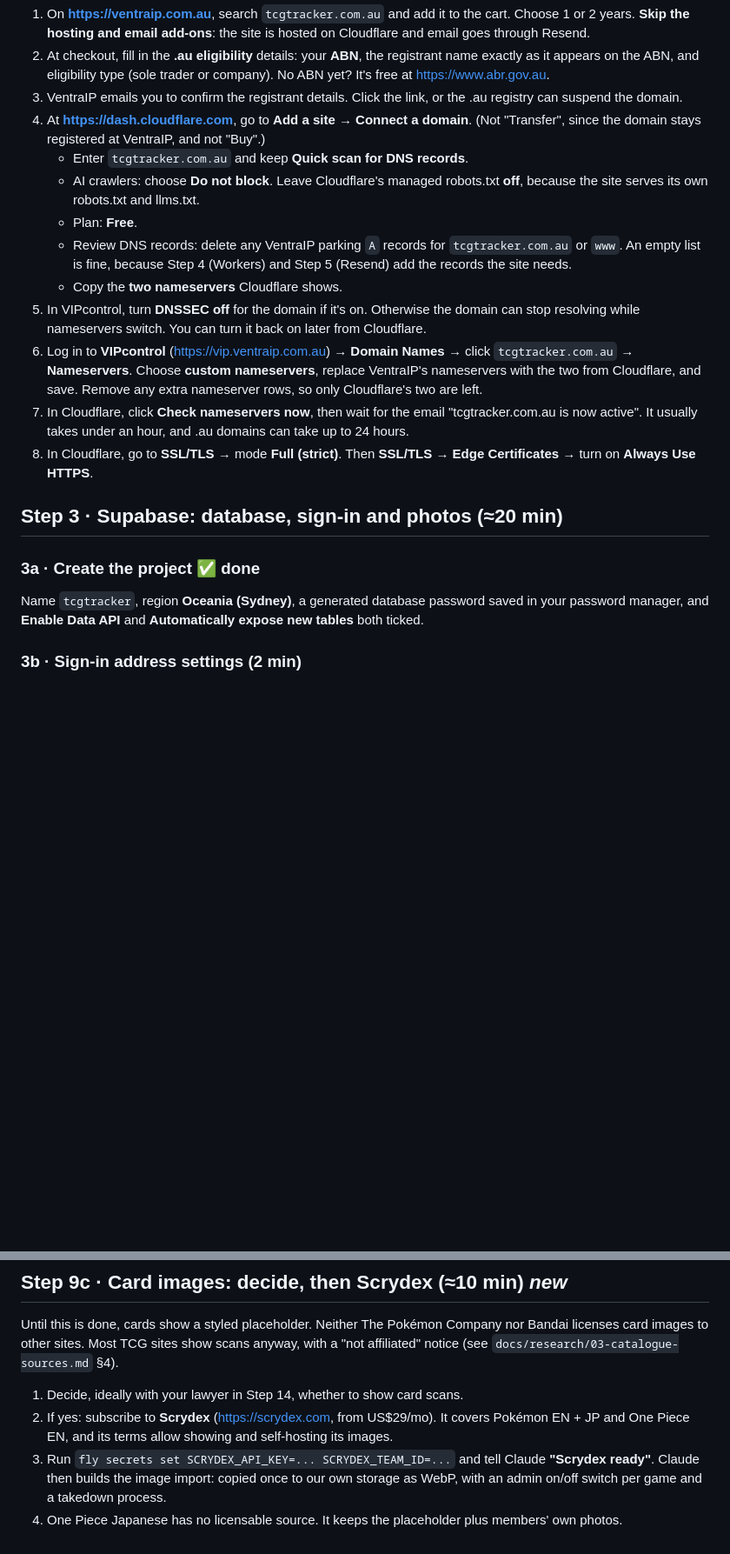
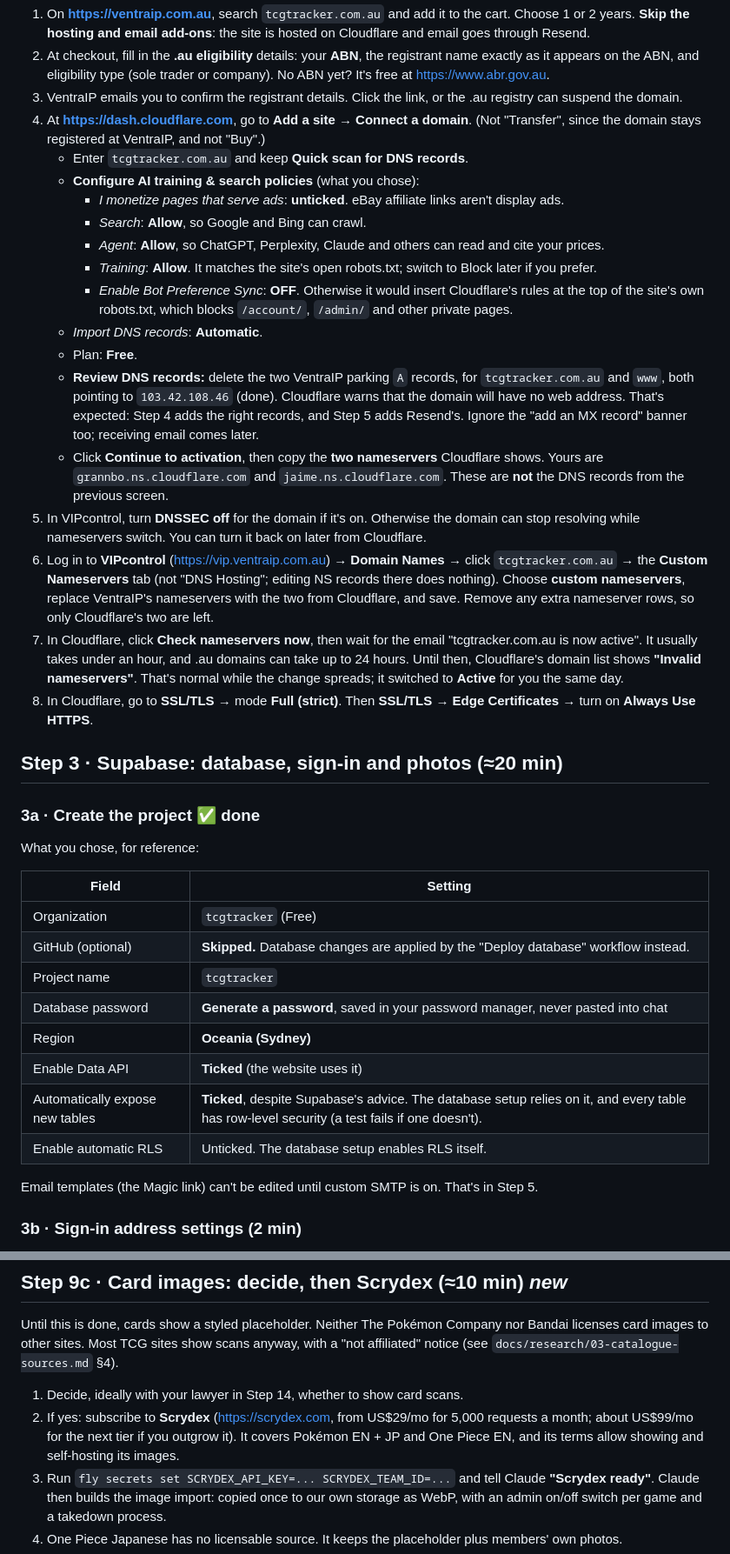
Before and after one commit to JamieOnGit/TCGTracker, a Markdown page: docs/YOUR-NEXT-STEPS.md, 2 parts joined by grey strips. Shown at 87% size. Rendered like a GitHub page; blank space fills up the shorter version.

Commit message:
Docs: record every chat instruction (Cloudflare onboarding choices, Supabase settings, token expiry, merge-doc PRs)
Co-Authored-By: Claude Opus 5.5 <noreply@anthropic.com>
Claude-Session: https://claude.ai/code/session_01BRAuzKNMU8sDv12TA13Qt1

```diff
--- a/docs/YOUR-NEXT-STEPS.md
+++ b/docs/YOUR-NEXT-STEPS.md
@@ -42,19 +44,38 @@ The code lives in **https://github.com/JamieOnGit/TCGTracker**. Claude pushed it
 3. VentraIP emails you to confirm the registrant details. Click the link, or the .au registry can suspend the domain.
 4. At **https://dash.cloudflare.com**, go to **Add a site → Connect a domain**. (Not "Transfer", since the domain stays registered at VentraIP, and not "Buy".)
    - Enter `tcgtracker.com.au` and keep **Quick scan for DNS records**.
-   - AI crawlers: choose **Do not block**. Leave Cloudflare's managed robots.txt **off**, because the site serves its own robots.txt and llms.txt.
+   - **Configure AI training & search policies** (what you chose):
+     - *I monetize pages that serve ads*: **unticked**. eBay affiliate links aren't display ads.
+     - *Search*: **Allow**, so Google and Bing can crawl.
+     - *Agent*: **Allow**, so ChatGPT, Perplexity, Claude and others can read and cite your prices.
+     - *Training*: **Allow**. It matches the site's open robots.txt; switch to Block later if you prefer.
+     - *Enable Bot Preference Sync*: **OFF**. Otherwise it would insert Cloudflare's rules at the top of the site's own robots.txt, which blocks `/account/`, `/admin/` and other private pages.
+   - *Import DNS records*: **Automatic**.
    - Plan: **Free**.
-   - Review DNS records: delete any VentraIP parking `A` records for `tcgtracker.com.au` or `www`. An empty list is fine, because Step 4 (Workers) and Step 5 (Resend) add the records the site needs.
-   - Copy the **two nameservers** Cloudflare shows.
+   - **Review DNS records:** delete the two VentraIP parking `A` records, for `tcgtracker.com.au` and `www`, both pointing to `103.42.108.46` (done). Cloudflare warns that the domain will have no web address. That's expected: Step 4 adds the right records, and Step 5 adds Resend's. Ignore the "add an MX record" banner too; receiving email comes later.
+   - Click **Continue to activation**, then copy the **two nameservers** Cloudflare shows. Yours are `grannbo.ns.cloudflare.com` and `jaime.ns.cloudflare.com`. These are **not** the DNS records from the previous screen.
 5. In VIPcontrol, turn **DNSSEC off** for the domain if it's on. Otherwise the domain can stop resolving while nameservers switch. You can turn it back on later from Cloudflare.
-6. Log in to **VIPcontrol** (https://vip.ventraip.com.au) → **Domain Names** → click `tcgtracker.com.au` → **Nameservers**. Choose **custom nameservers**, replace VentraIP's nameservers with the two from Cloudflare, and save. Remove any extra nameserver rows, so only Cloudflare's two are left.
-7. In Cloudflare, click **Check nameservers now**, then wait for the email "tcgtracker.com.au is now active". It usually takes under an hour, and .au domains can take up to 24 hours.
+6. Log in to **VIPcontrol** (https://vip.ventraip.com.au) → **Domain Names** → click `tcgtracker.com.au` → the **Custom Nameservers** tab (not "DNS Hosting"; editing NS records there does nothing). Choose **custom nameservers**, replace VentraIP's nameservers with the two from Cloudflare, and save. Remove any extra nameserver rows, so only Cloudflare's two are left.
+7. In Cloudflare, click **Check nameservers now**, then wait for the email "tcgtracker.com.au is now active". It usually takes under an hour, and .au domains can take up to 24 hours. Until then, Cloudflare's domain list shows **"Invalid nameservers"**. That's normal while the change spreads; it switched to **Active** for you the same day.
 8. In Cloudflare, go to **SSL/TLS** → mode **Full (strict)**. Then **SSL/TLS → Edge Certificates** → turn on **Always Use HTTPS**.
 
 ## Step 3 · Supabase: database, sign-in and photos (≈20 min)
 
 ### 3a · Create the project ✅ done
-Name `tcgtracker`, region **Oceania (Sydney)**, a generated database password saved in your password manager, and **Enable Data API** and **Automatically expose new tables** both ticked.
+What you chose, for reference:
+
+| Field | Setting |
+|---|---|
+| Organization | `tcgtracker` (Free) |
+| GitHub (optional) | **Skipped.** Database changes are applied by the "Deploy database" workflow instead. |
+| Project name | `tcgtracker` |
+| Database password | **Generate a password**, saved in your password manager, never pasted into chat |
+| Region | **Oceania (Sydney)** |
+| Enable Data API | **Ticked** (the website uses it) |
+| Automatically expose new tables | **Ticked**, despite Supabase's advice. The database setup relies on it, and every table has row-level security (a test fails if one doesn't). |
+| Enable automatic RLS | Unticked. The database setup enables RLS itself. |
+
+Email templates (the Magic link) can't be edited until custom SMTP is on. That's in Step 5.
 
 ### 3b · Sign-in address settings (2 min)
 1. In the Supabase dashboard, open the **tcgtracker** project.
@@ -233,7 +255,7 @@ This powers **/deals/**: graded cards listed on eBay Australia well under market
 ## Step 9c · Card images: decide, then Scrydex (≈10 min) *new*
 Until this is done, cards show a styled placeholder. Neither The Pokémon Company nor Bandai licenses card images to other sites. Most TCG sites show scans anyway, with a "not affiliated" notice (see `docs/research/03-catalogue-sources.md` §4).
 1. Decide, ideally with your lawyer in Step 14, whether to show card scans.
-2. If yes: subscribe to **Scrydex** (https://scrydex.com, from US$29/mo). It covers Pokémon EN + JP and One Piece EN, and its terms allow showing and self-hosting its images.
+2. If yes: subscribe to **Scrydex** (https://scrydex.com, from US$29/mo for 5,000 requests a month; about US$99/mo for the next tier if you outgrow it). It covers Pokémon EN + JP and One Piece EN, and its terms allow showing and self-hosting its images.
 3. Run `fly secrets set SCRYDEX_API_KEY=... SCRYDEX_TEAM_ID=...` and tell Claude **"Scrydex ready"**. Claude then builds the image import: copied once to our own storage as WebP, with an admin on/off switch per game and a takedown process.
 4. One Piece Japanese has no licensable source. It keeps the placeholder plus members' own photos.
 5. Sealed product images: use your affiliate feeds once approved (Step 13). They include images you're allowed to use.
```
Also changed, not shown: other parts of docs/YOUR-NEXT-STEPS.md (+4 -1 lines).
